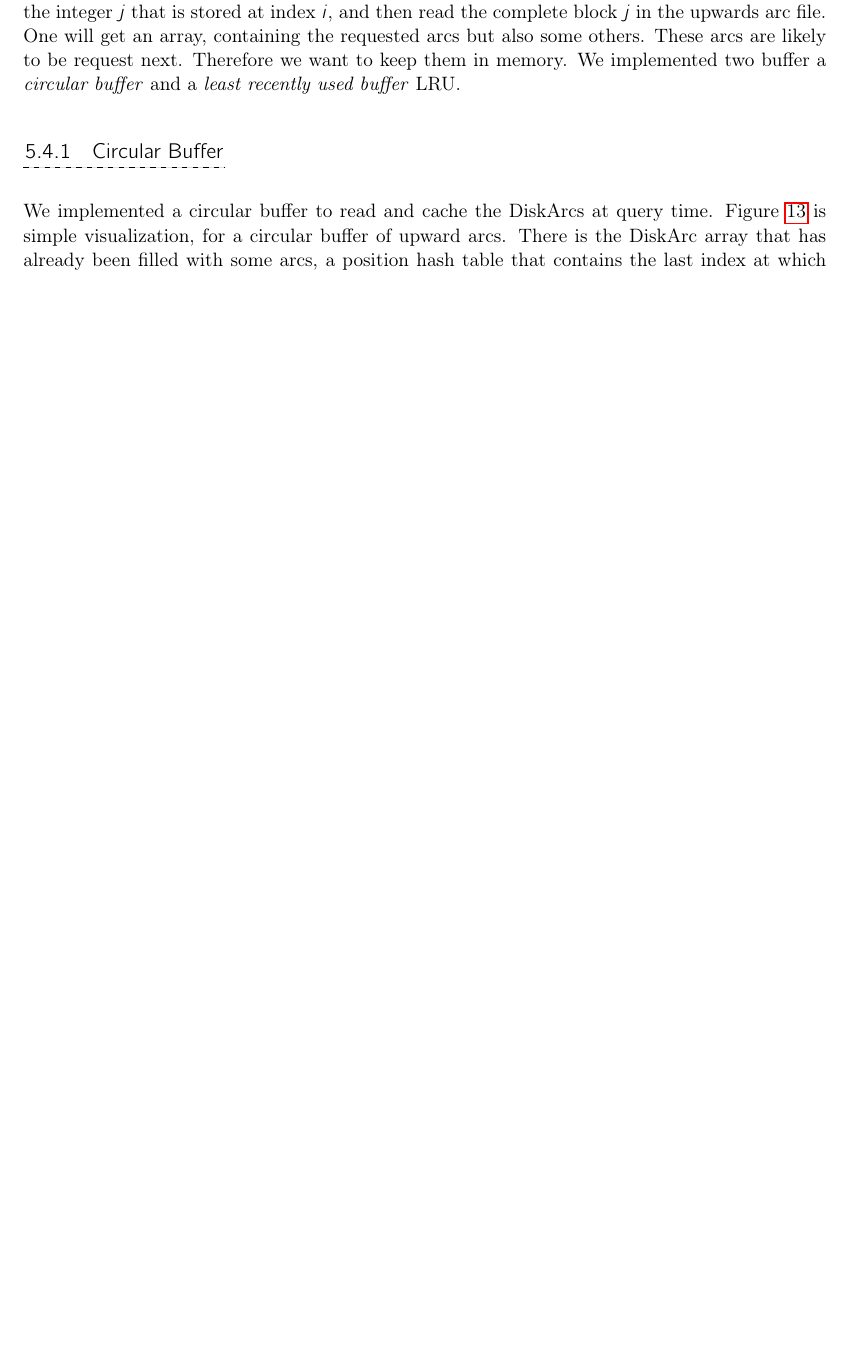
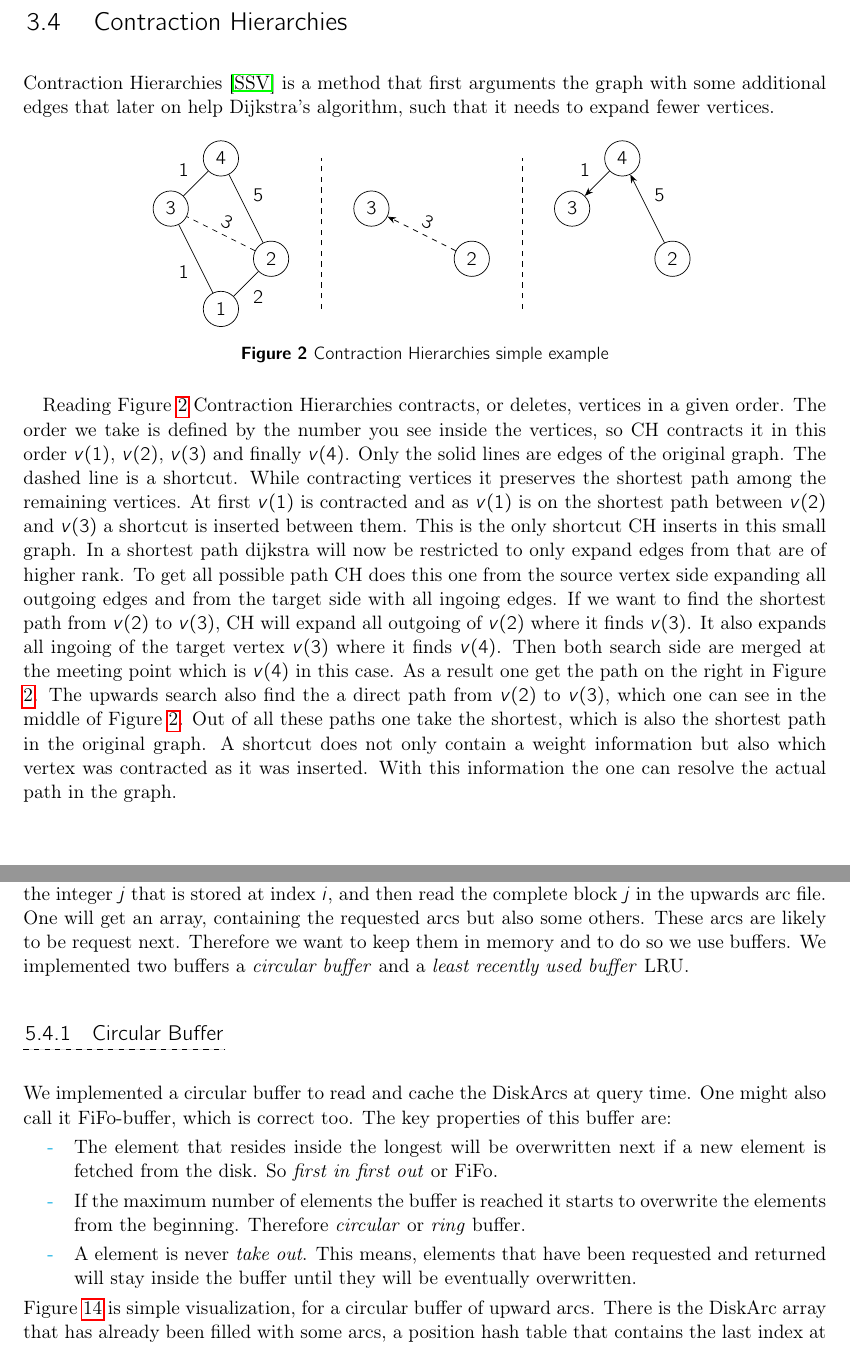
Before and after one commit to MariusHahn/neo4j-shortest-path, a LaTeX thesis (thesis/thesis.tex, which reads thesis/assets/tikz/chsimple.tex, thesis/chapters/Neo4JIntegration.tex, thesis/chapters/Preliminary.tex): part of page 24 of 37 before the commit and two parts of pages 11 and 25 of 38 after it, the two joined at a grey line, cut at the place of the change, the shorter picture padded with empty space. The pictures show the PDF file thesis/thesis.pdf that the author committed with the source.

Commit message:
update document

```diff
--- /dev/null
+++ b/thesis/assets/tikz/chsimple.tex
@@ -0,0 +1,29 @@
+\begin{tikzpicture}[node distance={15mm}, main/.style = {draw, circle}]
+    \node[main] (x3) at (0, 2) {$3$};
+    \node[main] (x4) at (1, 3) {$4$};
+    \node[main] (x2) at (2, 1) {$2$};
+    \node[main] (x1) at (1, 0) {$1$};
+
+    \draw (x1) -- node[below right] {$2$}(x2);
+    \draw (x1) -- node[below left] {$1$} (x3);
+    \draw (x2) -- node[above right] {$5$} (x4);
+    \draw (x3) -- node[above left] {$1$} (x4);
+    \draw[dashed] (x2) -- node[above, sloped] {$3$}  (x3);
+
+    \draw[dashed]  (3,0) -- (3,3);
+
+
+    \node[main] (x31) at (4, 2) {$3$};
+    \node[main] (x21) at (6, 1) {$2$};
+    \draw[ -Stealth, dashed] (x21) to node[above, sloped] {$3$}  (x31);
+
+    \draw[dashed]  (7,0) -- (7,3);
+
+    \node[main] (x32) at (8, 2) {$3$};
+    \node[main] (x42) at (9, 3) {$4$};
+    \node[main] (x22) at (10, 1) {$2$};
+
+    \draw[-Stealth,] (x22) to node[above right] {$5$} (x42);
+    \draw[-Stealth] (x42) to node[above left] {$1$} (x32);
+
+\end{tikzpicture}
--- a/thesis/chapters/Neo4JIntegration.tex
+++ b/thesis/chapters/Neo4JIntegration.tex
@@ -153,12 +153,20 @@ If during an iteration step there have been more arcs pushed to this arc writer
 If one wants to get all upwards arcs of rank $i$ one needs take  the upwards position file, retrieve the integer $j$ that is stored at index $i$, and then read the complete block $j$ in the upwards arc file.
 One will get an array, containing the requested arcs but also some others.
 These arcs are likely to be request next.
-Therefore we want to keep them in memory.
-We implemented two buffer a \textit{circular buffer} and a \textit{least recently used buffer} LRU.
+Therefore we want to keep them in memory and to do so we use buffers.
+We implemented two buffers a \textit{circular buffer} and a \textit{least recently used buffer} LRU.
 
 \subsection{Circular Buffer}
 
 We implemented a circular buffer to read and cache the DiskArcs at query time.
+One might also call it FiFo-buffer, which is correct too.
+The key properties of this buffer are:
+
+\begin{itemize}
+    \item The element that resides inside the longest will be overwritten next if a new element is fetched from the disk. So \textit{first in first out} or FiFo.
+    \item If the maximum number of elements the buffer is reached it starts to overwrite the elements from the beginning. Therefore \textit{circular} or \textit{ring} buffer.
+    \item A element is never \textit{take out}. This means, elements that have been requested and returned will stay inside the buffer until they will be eventually overwritten.
+\end{itemize}
 Figure \ref{fig:circular} is simple visualization, for a circular buffer of upward arcs.
 There is the DiskArc array that has already been filled with some arcs, a position hash table that contains the last index at which one will find an arc for the requested rank and a write pointer, that tells at which position we have to continue writing when the next cache miss occurs.
 
--- a/thesis/chapters/Preliminary.tex
+++ b/thesis/chapters/Preliminary.tex
@@ -100,3 +100,32 @@ Being able to call the \textit{expandNext()} procedure from outside is a very po
 For example if we want to write a bidirectional dijkstra, we can create to two instances of the class \textit{Dijkstra} as stated in figure \ref{fig:dijkstra_class}.
 One dijkstra is initialized only with outgoing $\text{Dijkstra(}s, [t,], \overrightarrow{G}(V, \overrightarrow{A}) \text{)}$ arcs the other only with incoming arcs $\text{Dijkstra(}t, [s], \overleftarrow{G}(V, \overleftarrow{A}) \text{)}$.
 Now we can build our algorithm around that tells the bidirectional query when to stop or which side to expand next, but the essential thing here is we have reused the logic of the \textit{expandNext()} procedure and not written it again.
+
+\section{Contraction Hierarchies}
+
+Contraction Hierarchies \cite{Sanders} is a method that first arguments the graph with some additional edges that later on help Dijkstra's algorithm, such that it needs to expand fewer vertices.
+
+\begin{figure}[H]
+    \centering
+    \input{assets/tikz/chsimple.tex}
+    \caption{Contraction Hierarchies simple example}
+    \label{fig:ch_simple_example}
+\end{figure}
+
+Reading Figure \ref{fig:ch_simple_example} Contraction Hierarchies contracts, or deletes, vertices in a given order.
+The order we take is defined by the number you see inside the vertices, so CH contracts it in this order $v(1)$, $v(2)$, $v(3)$ and finally $v(4)$.
+Only the solid lines are edges of the original graph.
+The dashed line is a shortcut.
+While contracting vertices it preserves the shortest path among the remaining vertices.
+At first $v(1)$ is contracted and as $v(1)$ is on the shortest path between $v(2)$ and $v(3)$ a shortcut is inserted between them.
+This is the only shortcut CH inserts in this small graph.
+In a shortest path dijkstra will now be restricted to only expand edges from that are of higher rank.
+To get all possible path CH does this one from the source vertex side expanding all outgoing edges and from the target side with all ingoing edges.
+If we want to find the shortest path from $v(2)$ to $v(3)$, CH will expand all outgoing of $v(2)$ where it finds $v(3)$.
+It also expands all ingoing of the target vertex $v(3)$ where it finds $v(4)$.
+Then both search side are merged at the meeting point which is $v(4)$ in this case.
+As a result one get the path on the right in Figure \ref{fig:ch_simple_example}.
+The upwards search also find the a direct path from $v(2)$ to $v(3)$, which one can see in the middle of Figure \ref{fig:ch_simple_example}.
+Out of all these paths one take the shortest, which is also the shortest path in the original graph.
+A shortcut does not only contain a weight information but also which vertex was contracted as it was inserted.
+With this information the one can resolve the actual path in the graph.
```
Also changed, not shown: thesis/chapters/futureWork.tex (+1 -1 lines), thesis/related.bib (+7 -0 lines), thesis/thesis.pdf.
